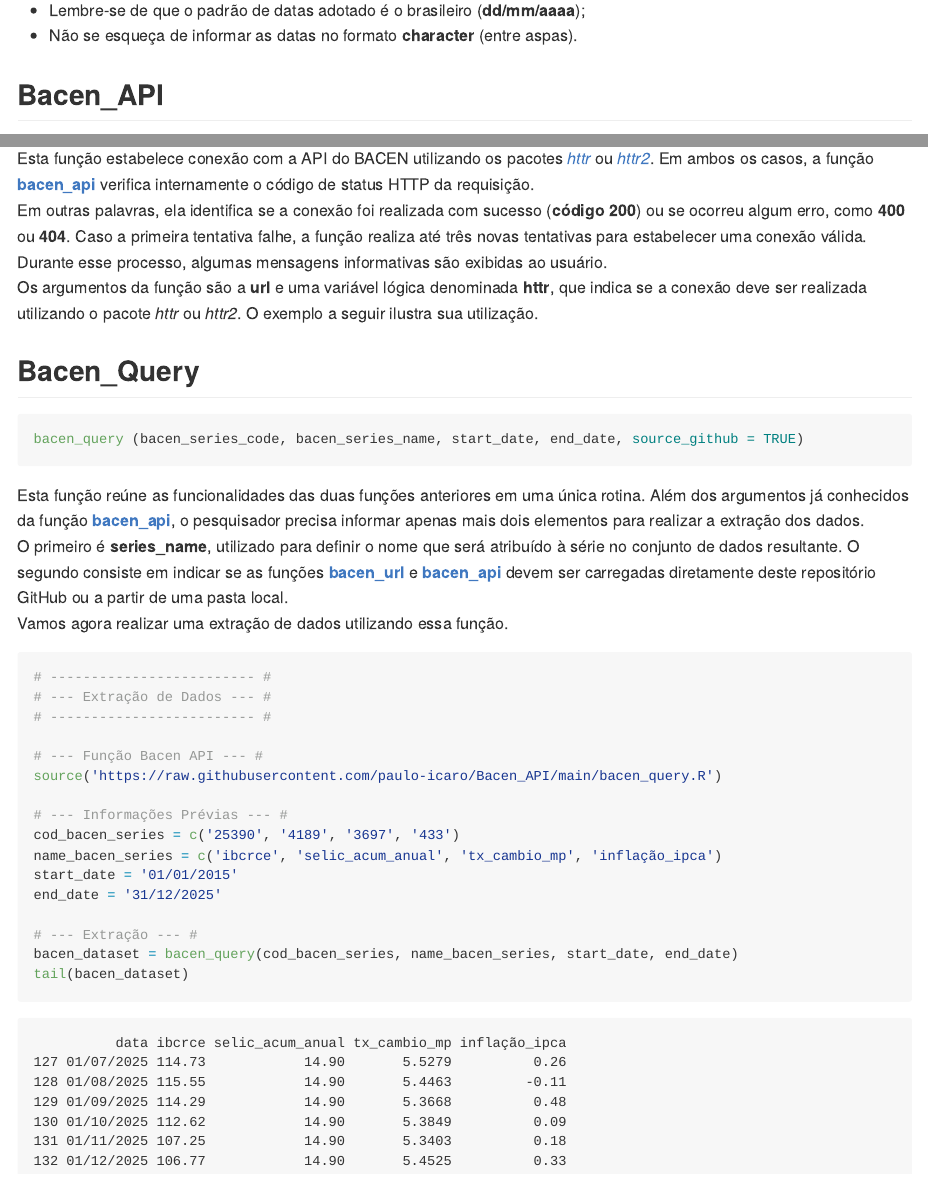
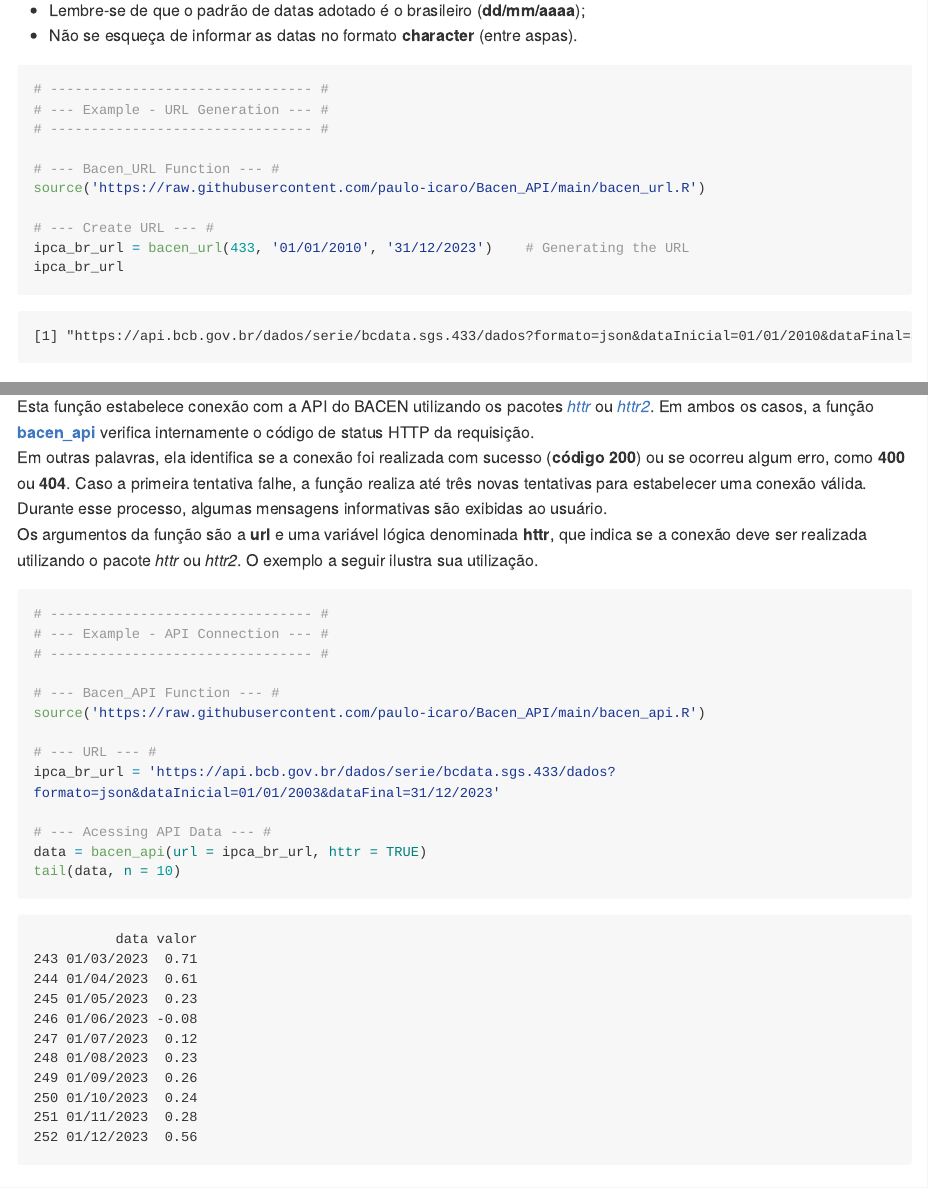
Before and after one commit to paulo-icaro/Bacen_API, a Quarto document (readme_pt_br.qmd): the page in a window 1100 px wide, from 900 px down, and a second part further down, joined at a grey line. The pictures show the output file readme_pt_br.md that the author committed with the source, drawn offline in the style of GitHub; long lines of code are wrapped.

Commit message:
Atualização

````diff
--- a/readme_pt_br.qmd
+++ b/readme_pt_br.qmd
@@ -60,6 +60,27 @@ editor: source
 </p>
 
 
+```{r}
+#| label: Bacen_URL
+#| echo: TRUE
+#| message: FALSE
+#| warning: FALSE
+#| comment: ''
+#| eval: TRUE
+
+# -------------------------------- #
+# --- Example - URL Generation --- #
+# -------------------------------- #
+
+# --- Bacen_URL Function --- #
+source('https://raw.githubusercontent.com/paulo-icaro/Bacen_API/main/bacen_url.R')
+
+# --- Create URL --- #
+ipca_br_url = bacen_url(433, '01/01/2010', '31/12/2023')    # Generating the URL
+ipca_br_url
+```
+
+
 
 <!-------------->
 <!-- PARTE 3 -->
@@ -73,6 +94,30 @@ editor: source
 | Em outras palavras, ela identifica se a conexão foi realizada com sucesso (**código 200**) ou se ocorreu algum erro, como **400** ou **404**. Caso a primeira tentativa falhe, a função realiza até três novas tentativas para estabelecer uma conexão válida. Durante esse processo, algumas mensagens informativas são exibidas ao usuário.
 | Os argumentos da função são a **url** e uma variável lógica denominada **httr**, que indica se a conexão deve ser realizada utilizando o pacote *httr* ou *httr2*. O exemplo a seguir ilustra sua utilização.
 </p>
+
+
+```{r}
+#| label: Bacen_API
+#| echo: TRUE
+#| message: FALSE
+#| warning: FALSE
+#| comment: ''
+#| eval: TRUE
+
+# -------------------------------- #
+# --- Example - API Connection --- #
+# -------------------------------- #
+
+# --- Bacen_API Function --- #
+source('https://raw.githubusercontent.com/paulo-icaro/Bacen_API/main/bacen_api.R')
+
+# --- URL --- #
+ipca_br_url = 'https://api.bcb.gov.br/dados/serie/bcdata.sgs.433/dados?formato=json&dataInicial=01/01/2003&dataFinal=31/12/2023'
+
+# --- Acessing API Data --- #
+data = bacen_api(url = ipca_br_url, httr = TRUE)
+tail(data, n = 10)
+```
 
 
 
````
Also changed, not shown: readme_pt_br.md, readme_pt_br.pdf.
